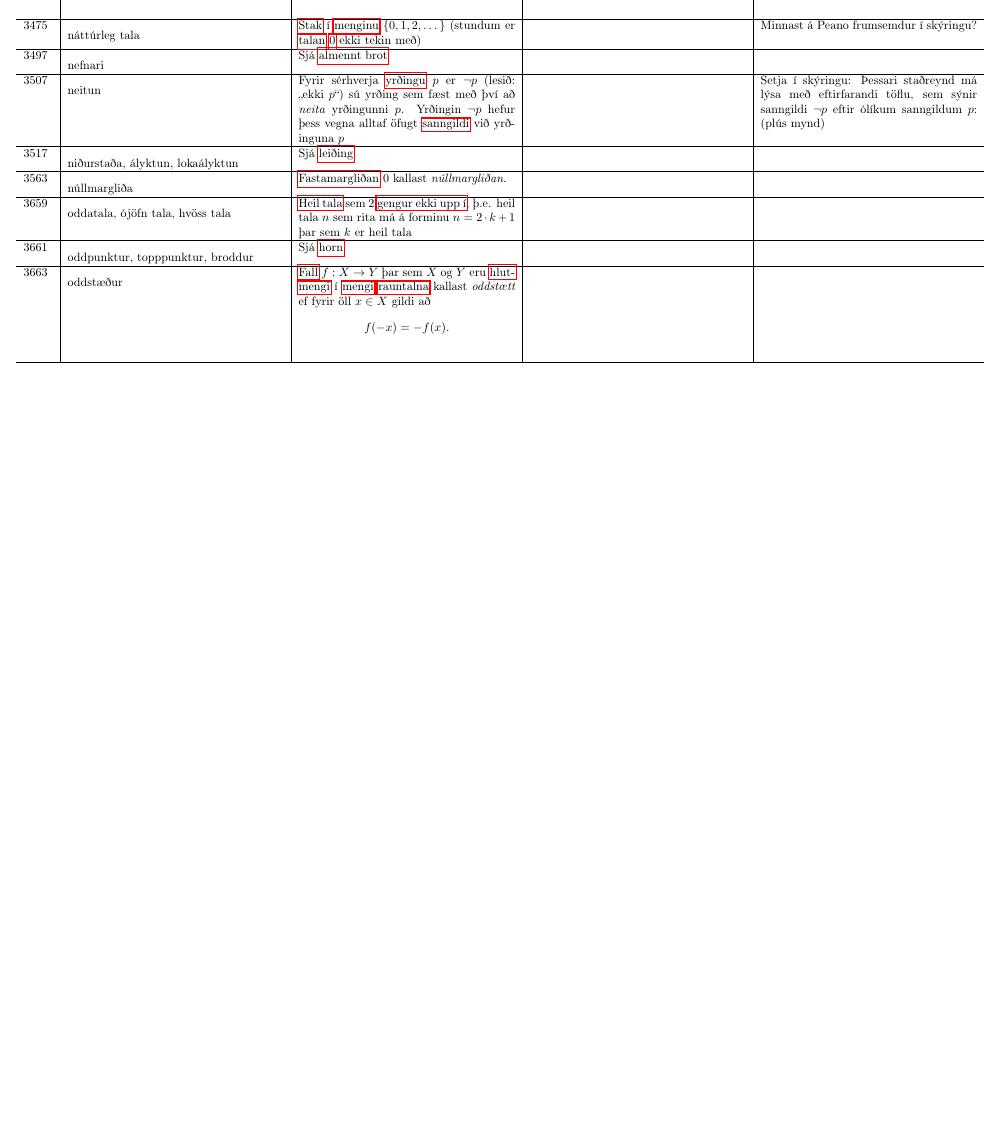
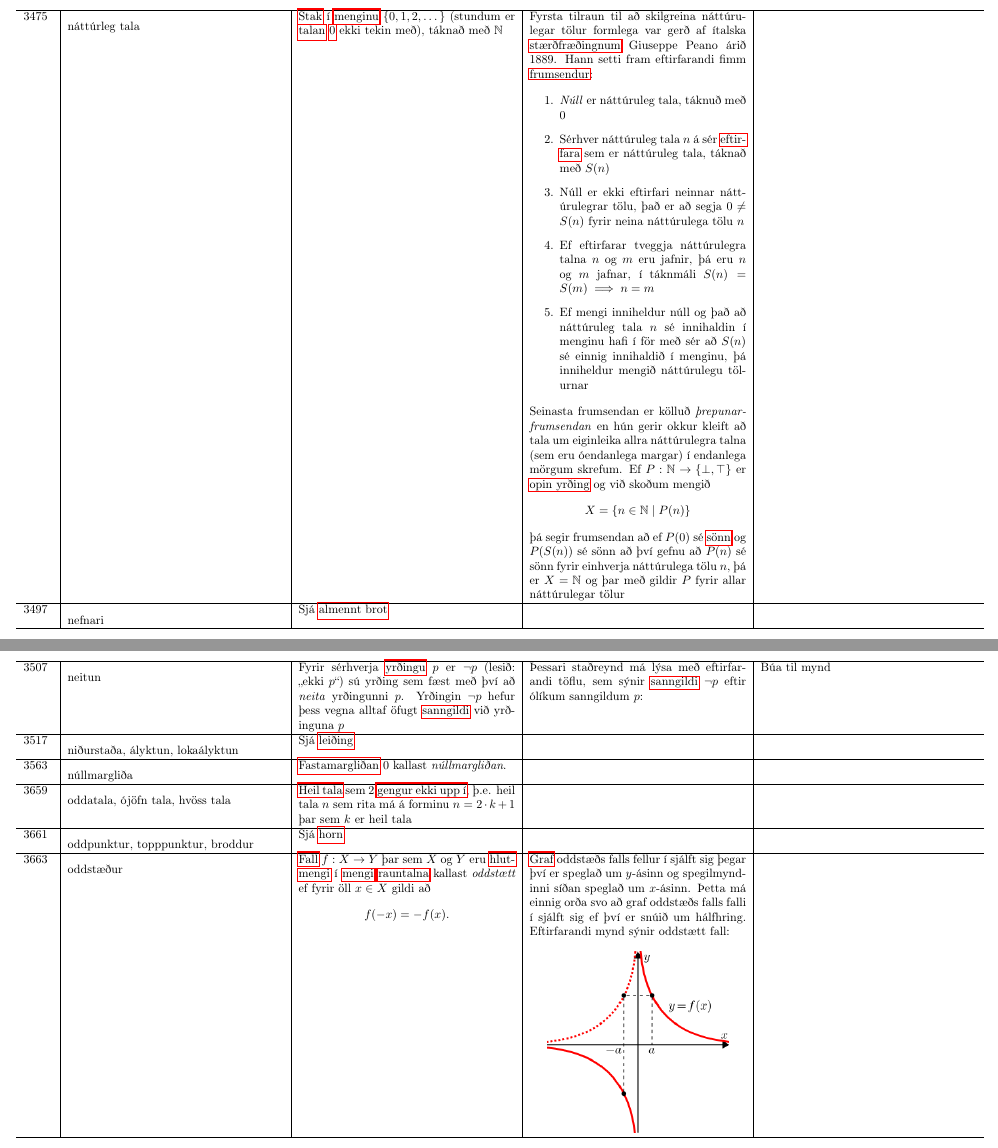
Before and after one commit to IslenskaStaerdfraedafelagid/ordaskra, a LaTeX document (main.tex, which reads ordaskra_table_finished.tex): part of page 16 of 238 before the commit and two parts of pages 17 and 18 of 240 after it, the two joined at a grey line, cut at the place of the change, the shorter picture padded with empty space. Compiled offline with pdfLaTeX.

Commit message:
Uppfæra ordaskra_table_finished.tex

```diff
--- a/ordaskra_table_finished.tex
+++ b/ordaskra_table_finished.tex
@@ -363,11 +369,21 @@ Fyrir öll mengi $A$ og $B$ má rita mengjamuninn $A \setminus B$ sem sniðmengi
 \hline
 3417 & \hypertarget{row:3417}{myndmengi, mynd} & Fyrir \hyperlink{row:3282}{vörpun} $f: X \to Y$ kallast \hyperlink{row:3270}{mengi} allra \hyperlink{row:1090}{gilda} sem vörpunin tekur \textit{mynd} vörpunarinnar $f$. Hana má rita á forminu \[ f(X) = \{ f(x) \in Y \mid x \in X \}. \] &  & Tala um mynd hlutmengja í skilgreiningamenginu í skýringu \\
 \hline
-3475 & \hypertarget{row:3475}{náttúrleg tala} & \hyperlink{row:5128}{Stak} í \hyperlink{row:3270}{menginu} $\{0, 1, 2, \dots\}$ (stundum er \hyperlink{row:5397}{talan} \hyperlink{row:3549}{0} ekki tekin með) &  & Minnast á Peano frumsemdur í skýringu? \\
+3475 & \hypertarget{row:3475}{náttúrleg tala} & \hyperlink{row:5128}{Stak} í \hyperlink{row:3270}{menginu} $\{0, 1, 2, \dots\}$ (stundum er \hyperlink{row:5397}{talan} \hyperlink{row:3549}{0} ekki tekin með), táknað með $\mathbb{N}$ & Fyrsta tilraun til að skilgreina náttúrulegar tölur formlega var gerð af ítalska \hyperlink{row:5117}{stærðfræðingnum} Giuseppe Peano árið 1889. Hann setti fram eftirfarandi fimm \hyperlink{row:1452}{frumsendur}:
+
+\begin{enumerate}
+    \item \textit{Núll} er náttúruleg tala, táknuð með 0
+    \item Sérhver náttúruleg tala $n$ á sér \hyperlink{row:759}{eftirfara} sem er náttúruleg tala, táknað með $S(n)$
+    \item Núll er ekki eftirfari neinnar náttúrulegrar tölu, það er að segja $0 \neq S(n)$ fyrir neina náttúrulega tölu $n$
+    \item Ef eftirfarar tveggja náttúrulegra talna $n$ og $m$ eru jafnir, þá eru $n$ og $m$ jafnar, í táknmáli $S(n)=S(m)\implies n=m$
+    \item Ef mengi inniheldur núll og það að náttúruleg tala $n$ sé innihaldin í menginu hafi í för með sér að $S(n)$ sé einnig innihaldið í menginu, þá inniheldur mengið náttúrulegu tölurnar
+\end{enumerate}
+
+Seinasta frumsendan er kölluð \textit{þrepunarfrumsendan} en hún gerir okkur kleift að tala um eiginleika allra náttúrulegra talna (sem eru óendanlega margar) í endanlega mörgum skrefum. Ef $P : \mathbb{N} \to \{\bot,\top\}$ er \hyperlink{row:3800}{opin yrðing} og við skoðum mengið \[ X = \{ n \in \mathbb{N} \mid P(n)\} \] þá segir frumsendan að ef $P(0)$ sé \hyperlink{row:6659}{sönn} og $P(S(n))$ sé sönn að því gefnu að $P(n)$ sé sönn fyrir einhverja náttúrulega tölu $n$, þá er $X = \mathbb{N}$ og þar með gildir $P$ fyrir allar náttúrulegar tölur &  \\
 \hline
 3497 & \hypertarget{row:3497}{nefnari} & Sjá \hyperlink{row:234}{almennt brot} &  &  \\
 \hline
-3507 & \hypertarget{row:3507}{neitun} & Fyrir sérhverja \hyperlink{row:1515}{yrðingu} $p$ er $\neg p$ (lesið: „ekki $p$“) sú yrðing sem fæst með því að \textit{neita} yrðingunni $p$. Yrðingin $\neg p$ hefur þess vegna alltaf öfugt \hyperlink{row:4560}{sanngildi} við yrðinguna $p$ &  & Setja í skýringu: Þessari staðreynd má lýsa með eftirfarandi töflu, sem sýnir sanngildi $\neg p$ eftir ólíkum sanngildum $p$: (plús mynd) \\
+3507 & \hypertarget{row:3507}{neitun} & Fyrir sérhverja \hyperlink{row:1515}{yrðingu} $p$ er $\neg p$ (lesið: „ekki $p$“) sú yrðing sem fæst með því að \textit{neita} yrðingunni $p$. Yrðingin $\neg p$ hefur þess vegna alltaf öfugt \hyperlink{row:4560}{sanngildi} við yrðinguna $p$ & Þessari staðreynd má lýsa með eftirfarandi töflu, sem sýnir \hyperlink{row:4560}{sanngildi} $\neg p$ eftir ólíkum sanngildum $p$: & Búa til mynd \\
 \hline
 3517 & \hypertarget{row:3517}{niðurstaða, ályktun, lokaályktun} & Sjá \hyperlink{row:2836}{leiðing} &  &  \\
 \hline
@@ -377,9 +393,13 @@ Fyrir öll mengi $A$ og $B$ má rita mengjamuninn $A \setminus B$ sem sniðmengi
 \hline
 3661 & \hypertarget{row:3661}{oddpunktur, topppunktur, broddur} & Sjá \hyperlink{row:2198}{horn} &  &  \\
 \hline
-3663 & \hypertarget{row:3663}{oddstæður} & \hyperlink{row:1078}{Fall} $f: X \to Y$ þar sem $X$ og $Y$ eru \hyperlink{row:2098}{hlutmengi} í \hyperlink{row:3270}{mengi} \hyperlink{row:4093}{rauntalna} kallast \textit{oddstætt} ef fyrir öll $x \in X$ gildi að \[ f(-x) = - f(x). \] &  &  \\
+3663 & \hypertarget{row:3663}{oddstæður} & \hyperlink{row:1078}{Fall} $f: X \to Y$ þar sem $X$ og $Y$ eru \hyperlink{row:2098}{hlutmengi} í \hyperlink{row:3270}{mengi} \hyperlink{row:4093}{rauntalna} kallast \textit{oddstætt} ef fyrir öll $x \in X$ gildi að \[ f(-x) = - f(x). \] & \hyperlink{row:2955}{Graf} oddstæðs falls fellur í sjálft sig þegar því er speglað um $y$-ásinn og spegilmyndinni síðan speglað um $x$-ásinn. Þetta má einnig orða svo að graf oddstæðs falls falli í sjálft sig ef því er snúið um hálfhring. Eftirfarandi mynd sýnir oddstætt fall:
+
+\begin{center}
+\includegraphics[width=150px]{myndir/oddstaett_fall.png}
+\end{center} &  \\
 \hline
-3744 & \hypertarget{row:3744}{ogun} & Fyrir sérhverjar \hyperlink{row:1515}{yrðingar} $p$ og $q$ er $p \wedge q$ (lesið: „$p$ \textit{og} $q$“) sú yrðing sem segir að $p$ og $q$ séu báðar \hyperlink{row:4565}{sannar}. Yrðingin $p \wedge q$ er þess vegna sönn þegar yrðingarnar $p$ og $q$ eru báðar sannar, en annars er hún \hyperlink{row:3890}{ósönn} & Þessu má lýsa með eftirfarandi töflu, sem sýnir sanngildi yrðingarinnar $p \wedge q$ eftir ólíkum sanngildum $p$ annars vegar og $q$ hins vegar:
+3744 & \hypertarget{row:3744}{ogun} & Fyrir sérhverjar \hyperlink{row:1515}{yrðingar} $p$ og $q$ er $p \wedge q$ (lesið: „$p$ \textit{og} $q$“) sú yrðing sem segir að $p$ og $q$ séu báðar \hyperlink{row:4565}{sannar}. Yrðingin $p \wedge q$ er þess vegna sönn þegar yrðingarnar $p$ og $q$ eru báðar sannar, en annars er hún \hyperlink{row:3890}{ósönn} & Þessu má lýsa með eftirfarandi töflu, sem sýnir \hyperlink{row:4560}{sanngildi} yrðingarinnar $p \wedge q$ eftir ólíkum sanngildum $p$ annars vegar og $q$ hins vegar:
 
 \begin{center}
 \includegraphics[width=150px]{myndir/ogun.png}
```
Also changed, not shown: ordaskra_table_finished.tex (10 more changed lines).
